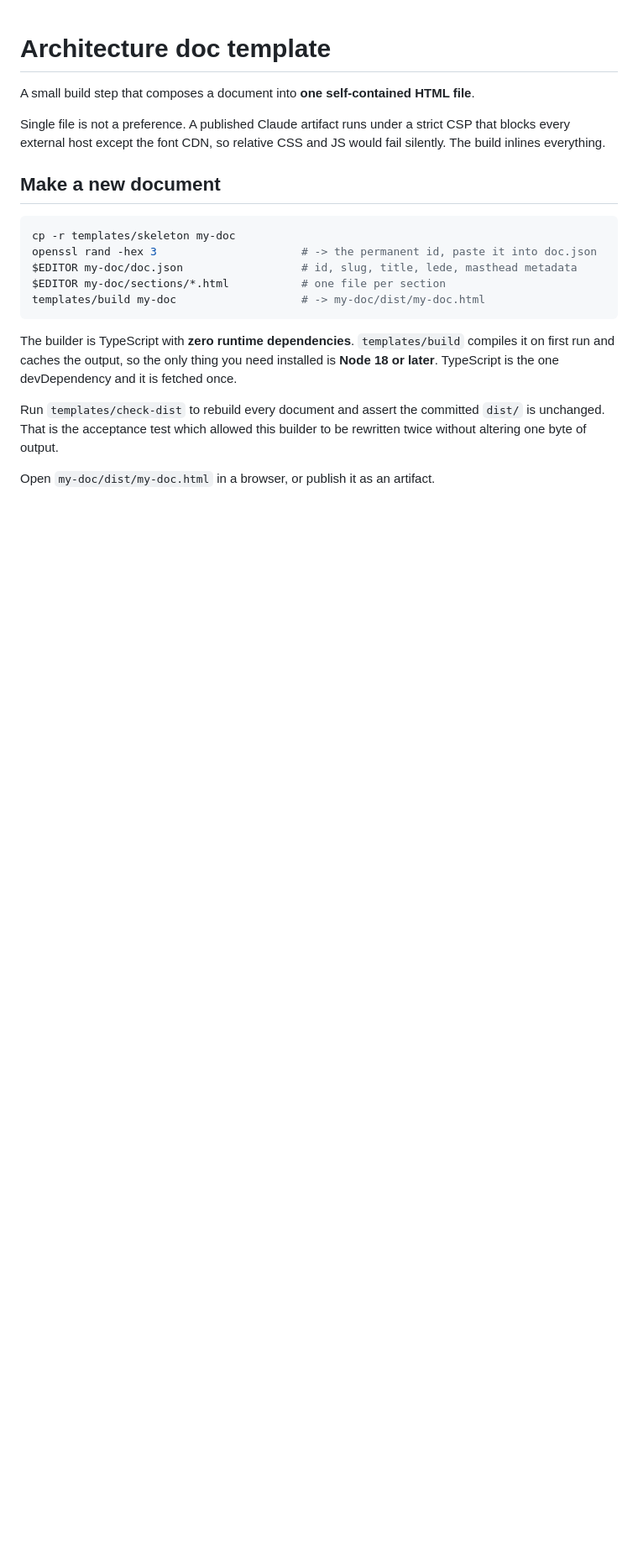
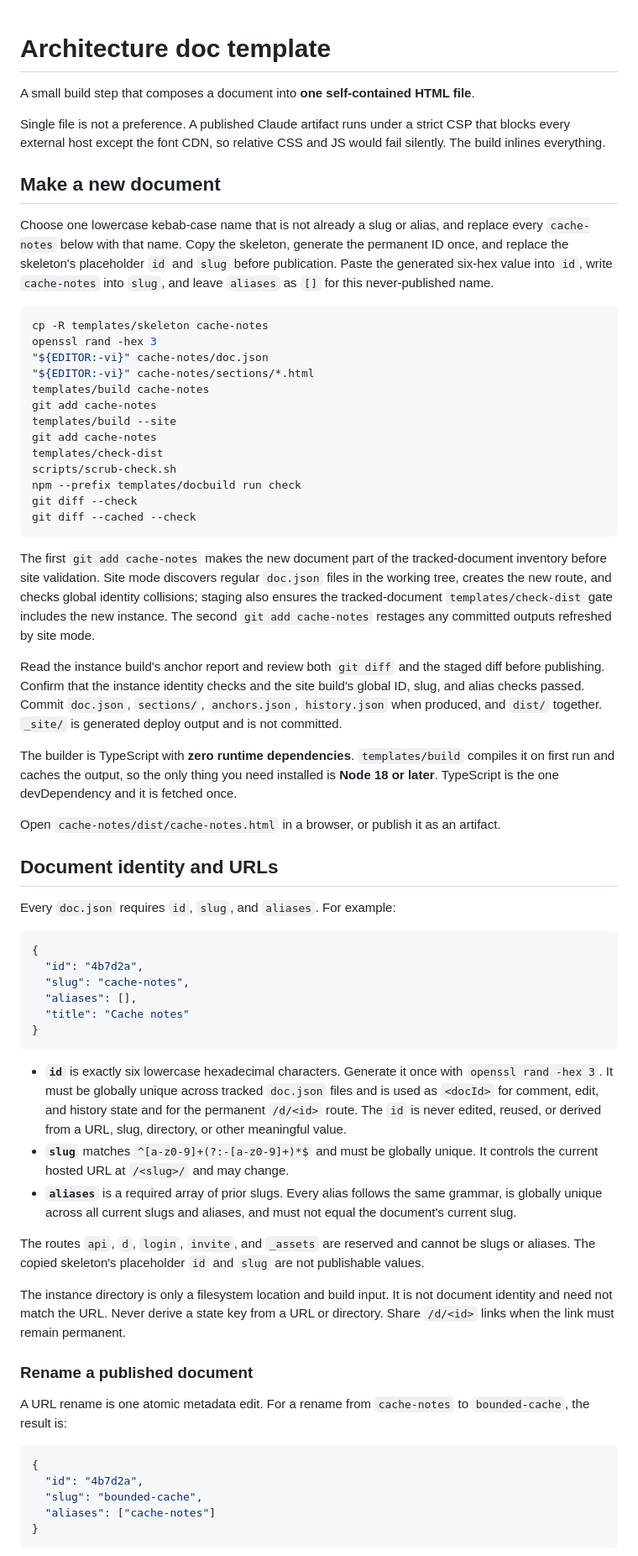
Before and after one commit to aiur-team/architecture-docs, a Markdown page: templates/README.md, the part around one of its changes. Shown at 84% size. Drawn GitHub-style; blank space fills up the shorter version.

````diff
--- a/templates/README.md
+++ b/templates/README.md
@@ -8,19 +8,84 @@ everything.
 
 ## Make a new document
 
+Choose one lowercase kebab-case name that is not already a slug or alias, and replace every
+`cache-notes` below with that name. Copy the skeleton, generate the permanent ID once, and replace the
+skeleton's placeholder `id` and `slug` before publication. Paste the generated six-hex value into `id`,
+write `cache-notes` into `slug`, and leave `aliases` as `[]` for this never-published name.
+
 ```bash
-cp -r templates/skeleton my-doc
-openssl rand -hex 3                      # -> the permanent id, paste it into doc.json
-$EDITOR my-doc/doc.json                  # id, slug, title, lede, masthead metadata
-$EDITOR my-doc/sections/*.html           # one file per section
-templates/build my-doc                   # -> my-doc/dist/my-doc.html
+cp -R templates/skeleton cache-notes
+openssl rand -hex 3
+"${EDITOR:-vi}" cache-notes/doc.json
+"${EDITOR:-vi}" cache-notes/sections/*.html
+templates/build cache-notes
+git add cache-notes
+templates/build --site
+git add cache-notes
+templates/check-dist
+scripts/scrub-check.sh
+npm --prefix templates/docbuild run check
+git diff --check
+git diff --cached --check
 ```
+
+The first `git add cache-notes` makes the new document part of the tracked-document inventory before site
+validation. Site mode discovers regular `doc.json` files in the working tree, creates the new route, and
+checks global identity collisions; staging also ensures the tracked-document `templates/check-dist` gate
+includes the new instance. The second `git add cache-notes` restages any committed outputs refreshed by
+site mode.
+
+Read the instance build's anchor report and review both `git diff` and the staged diff before publishing.
+Confirm that the instance identity checks and the site build's global ID, slug, and alias checks passed.
+Commit `doc.json`, `sections/`,
+`anchors.json`, `history.json` when produced, and `dist/` together. `_site/` is generated deploy output and
+is not committed.
 
 The builder is TypeScript with **zero runtime dependencies**. `templates/build` compiles it on first run
 and caches the output, so the only thing you need installed is **Node 18 or later**. TypeScript is the one
 devDependency and it is fetched once.
 
-Run `templates/check-dist` to rebuild every document and assert the committed `dist/` is unchanged. That is
-the acceptance test which allowed this builder to be rewritten twice without altering one byte of output.
+Open `cache-notes/dist/cache-notes.html` in a browser, or publish it as an artifact.
 
-Open `my-doc/dist/my-doc.html` in a browser, or publish it as an artifact.
+## Document identity and URLs
+
+Every `doc.json` requires `id`, `slug`, and `aliases`. For example:
+
+```json
+{
+  "id": "4b7d2a",
+  "slug": "cache-notes",
+  "aliases": [],
+  "title": "Cache notes"
+}
+```
+
+- **`id`** is exactly six lowercase hexadecimal characters. Generate it once with
+  `openssl rand -hex 3`. It must be globally unique across tracked `doc.json` files and is used as
+  `<docId>` for comment, edit, and history state and for the permanent `/d/<id>` route. The `id` is never edited,
+  reused, or derived from a URL, slug, directory, or other meaningful value.
+- **`slug`** matches `^[a-z0-9]+(?:-[a-z0-9]+)*$` and must be globally unique. It controls the current
+  hosted URL at `/<slug>/` and may change.
+- **`aliases`** is a required array of prior slugs. Every alias follows the same grammar, is globally
+  unique across all current slugs and aliases, and must not equal the document's current slug.
+
+The routes `api`, `d`, `login`, `invite`, and `_assets` are reserved and cannot be slugs or aliases.
+The copied skeleton's placeholder `id` and `slug` are not publishable values.
+
+The instance directory is only a filesystem location and build input. It is not document identity and
+need not match the URL. Never derive a state key from a URL or directory. Share `/d/<id>` links when the
+link must remain permanent.
+
+### Rename a published document
+
+A URL rename is one atomic metadata edit. For a rename from `cache-notes` to `bounded-cache`, the result
+is:
+
+```json
+{
+  "id": "4b7d2a",
+  "slug": "bounded-cache",
+  "aliases": ["cache-notes"]
+}
+```
+
````
Also changed, not shown: other parts of templates/README.md (+96 -167 lines).
